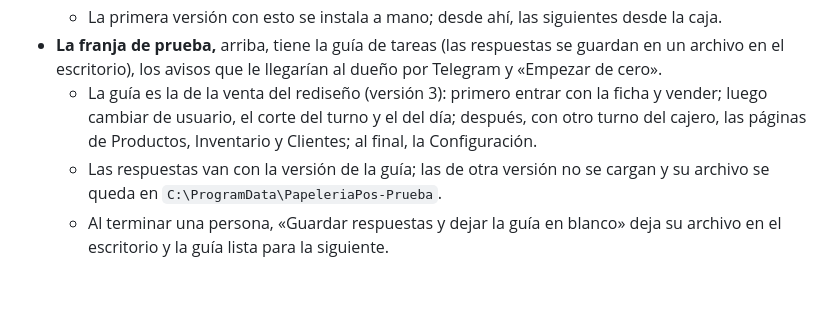
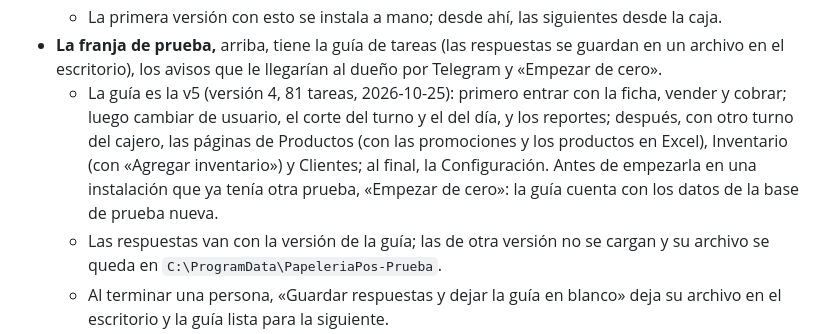
Before and after one commit to Marioalr/papeleria-pos, a Markdown page: README.md, the part around the change. Drawn GitHub-style; blank space fills up the shorter version.

Commit message:
README: la guía de la prueba es la v5 (versión 4)
Con la nota de empezar de cero antes de seguirla en una instalación que ya tenía
otra prueba: la guía cuenta con los datos de la base de prueba nueva.

Co-Authored-By: Claude Opus 5.5 <noreply@anthropic.com>

```diff
--- a/README.md
+++ b/README.md
@@ -173,9 +173,11 @@ Para que alguien de la tienda pruebe lo que ya funciona, solo y sin tocar eleven
   - La primera versión con esto se instala a mano; desde ahí, las siguientes desde la caja.
 - **La franja de prueba,** arriba, tiene la guía de tareas (las respuestas se guardan en un archivo en el escritorio),
   los avisos que le llegarían al dueño por Telegram y «Empezar de cero».
-  - La guía es la de la venta del rediseño (versión 3): primero entrar con la ficha y vender; luego cambiar de usuario,
-    el corte del turno y el del día; después, con otro turno del cajero, las páginas de Productos, Inventario y
-    Clientes; al final, la Configuración.
+  - La guía es la v5 (versión 4, 81 tareas, 2026-10-25): primero entrar con la ficha, vender y cobrar; luego cambiar de
+    usuario, el corte del turno y el del día, y los reportes; después, con otro turno del cajero, las páginas de
+    Productos (con las promociones y los productos en Excel), Inventario (con «Agregar inventario») y Clientes; al
+    final, la Configuración. Antes de empezarla en una instalación que ya tenía otra prueba, «Empezar de cero»: la
+    guía cuenta con los datos de la base de prueba nueva.
   - Las respuestas van con la versión de la guía; las de otra versión no se cargan y su archivo se queda en
     `C:\ProgramData\PapeleriaPos-Prueba`.
   - Al terminar una persona, «Guardar respuestas y dejar la guía en blanco» deja su archivo en el escritorio y la guía
```
